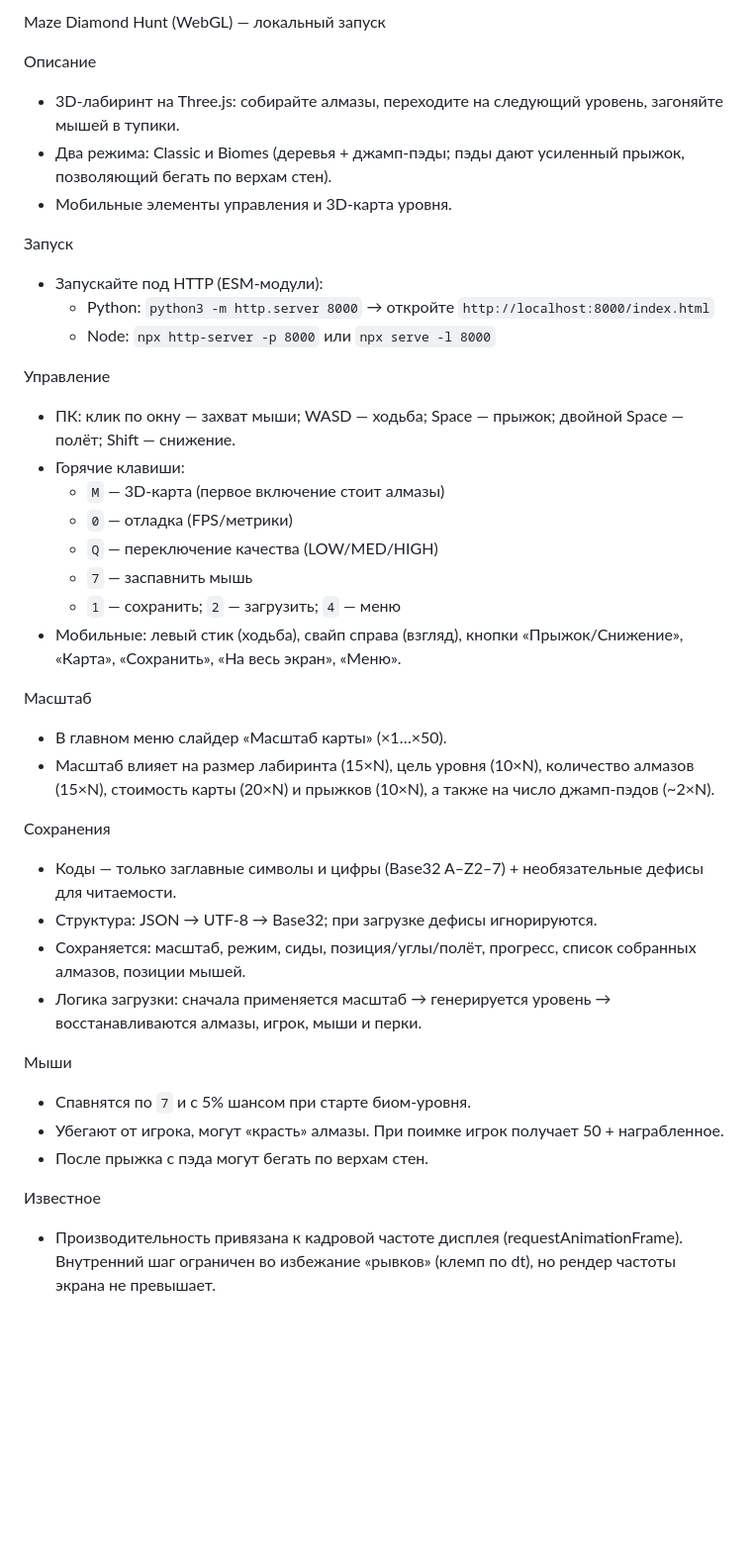
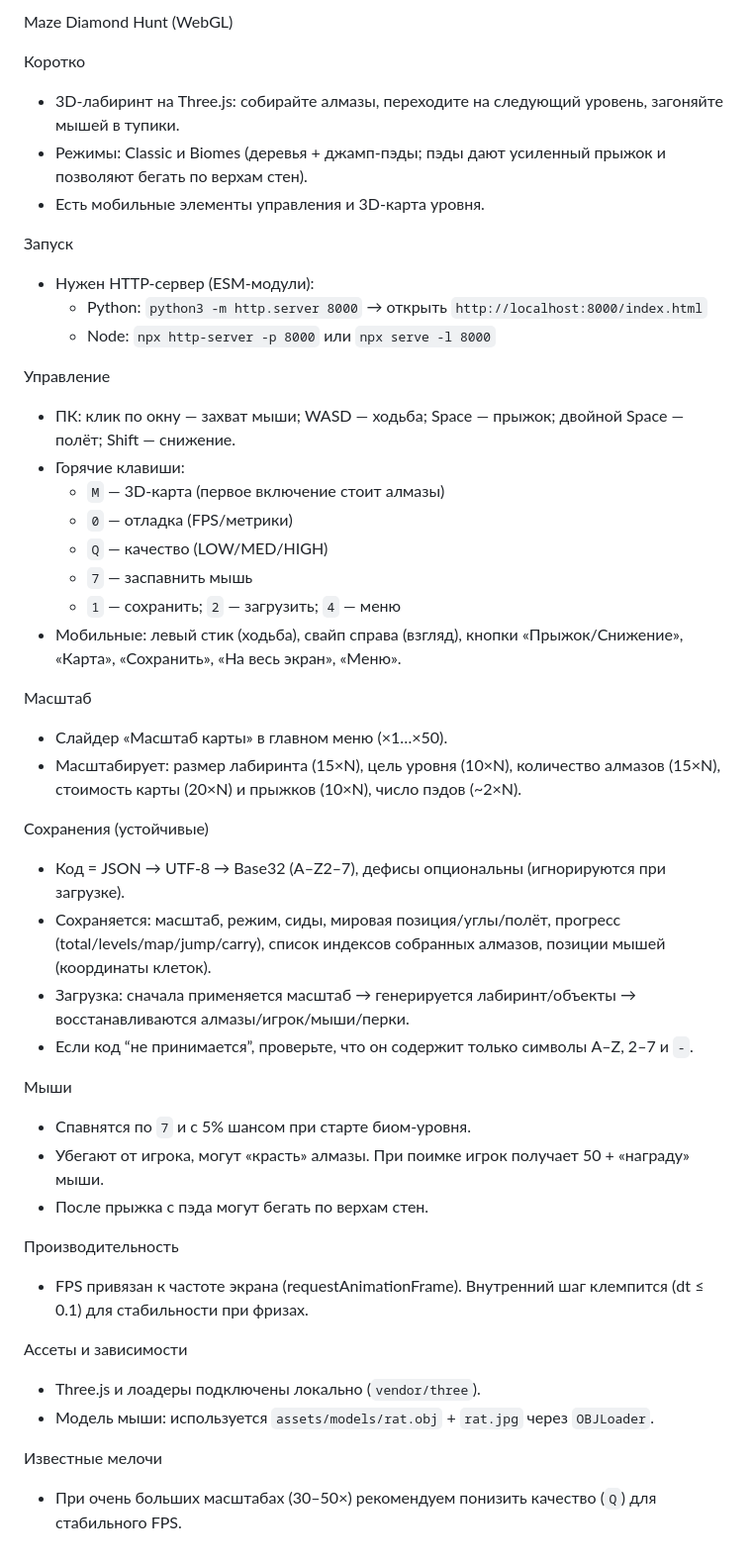
Before and after one commit to pryid/mazegame, a Markdown page: README.md, the part around the change. Shown at 99% size. GitHub-like rendering; blank space fills up the shorter version.

Commit message:
docs: update README to reflect new saves, scale slider, and controls

```diff
--- a/README.md
+++ b/README.md
@@ -1,13 +1,13 @@
-Maze Diamond Hunt (WebGL) — локальный запуск
+Maze Diamond Hunt (WebGL)
 
-Описание
-- 3D-лабиринт на Three.js: собирайте алмазы, переходите на следующий уровень, загоняйте мышей в тупики.
-- Два режима: Classic и Biomes (деревья + джамп‑пэды; пэды дают усиленный прыжок, позволяющий бегать по верхам стен).
-- Мобильные элементы управления и 3D‑карта уровня.
+Коротко
+- 3D‑лабиринт на Three.js: собирайте алмазы, переходите на следующий уровень, загоняйте мышей в тупики.
+- Режимы: Classic и Biomes (деревья + джамп‑пэды; пэды дают усиленный прыжок и позволяют бегать по верхам стен).
+- Есть мобильные элементы управления и 3D‑карта уровня.
 
 Запуск
-- Запускайте под HTTP (ESM-модули):
-  - Python: `python3 -m http.server 8000` → откройте `http://localhost:8000/index.html`
+- Нужен HTTP‑сервер (ESM‑модули):
+  - Python: `python3 -m http.server 8000` → открыть `http://localhost:8000/index.html`
   - Node: `npx http-server -p 8000` или `npx serve -l 8000`
 
 Управление
@@ -15,25 +15,32 @@ Maze Diamond Hunt (WebGL) — локальный запуск
 - Горячие клавиши:
   - `M` — 3D‑карта (первое включение стоит алмазы)
   - `0` — отладка (FPS/метрики)
-  - `Q` — переключение качества (LOW/MED/HIGH)
+  - `Q` — качество (LOW/MED/HIGH)
   - `7` — заспавнить мышь
   - `1` — сохранить; `2` — загрузить; `4` — меню
 - Мобильные: левый стик (ходьба), свайп справа (взгляд), кнопки «Прыжок/Снижение», «Карта», «Сохранить», «На весь экран», «Меню».
 
 Масштаб
-- В главном меню слайдер «Масштаб карты» (×1…×50).
-- Масштаб влияет на размер лабиринта (15×N), цель уровня (10×N), количество алмазов (15×N), стоимость карты (20×N) и прыжков (10×N), а также на число джамп‑пэдов (~2×N).
+- Слайдер «Масштаб карты» в главном меню (×1…×50).
+- Масштабирует: размер лабиринта (15×N), цель уровня (10×N), количество алмазов (15×N), стоимость карты (20×N) и прыжков (10×N), число пэдов (~2×N).
 
-Сохранения
-- Коды — только заглавные символы и цифры (Base32 A–Z2–7) + необязательные дефисы для читаемости.
-- Структура: JSON → UTF‑8 → Base32; при загрузке дефисы игнорируются.
-- Сохраняется: масштаб, режим, сиды, позиция/углы/полёт, прогресс, список собранных алмазов, позиции мышей.
-- Логика загрузки: сначала применяется масштаб → генерируется уровень → восстанавливаются алмазы, игрок, мыши и перки.
+Сохранения (устойчивые)
+- Код = JSON → UTF‑8 → Base32 (A–Z2–7), дефисы опциональны (игнорируются при загрузке).
+- Сохраняется: масштаб, режим, сиды, мировая позиция/углы/полёт, прогресс (total/levels/map/jump/carry), список индексов собранных алмазов, позиции мышей (координаты клеток).
+- Загрузка: сначала применяется масштаб → генерируется лабиринт/объекты → восстанавливаются алмазы/игрок/мыши/перки.
+- Если код “не принимается”, проверьте, что он содержит только символы A–Z, 2–7 и `-`.
 
 Мыши
 - Спавнятся по `7` и с 5% шансом при старте биом‑уровня.
-- Убегают от игрока, могут «красть» алмазы. При поимке игрок получает 50 + награбленное.
+- Убегают от игрока, могут «красть» алмазы. При поимке игрок получает 50 + «награду» мыши.
 - После прыжка с пэда могут бегать по верхам стен.
 
-Известное
-- Производительность привязана к кадровой частоте дисплея (requestAnimationFrame). Внутренний шаг ограничен во избежание «рывков» (клемп по dt), но рендер частоты экрана не превышает.
+Производительность
+- FPS привязан к частоте экрана (requestAnimationFrame). Внутренний шаг клемпится (dt ≤ 0.1) для стабильности при фризах.
+
+Ассеты и зависимости
+- Three.js и лоадеры подключены локально (`vendor/three`).
+- Модель мыши: используется `assets/models/rat.obj` + `rat.jpg` через `OBJLoader`.
+
+Известные мелочи
+- При очень больших масштабах (30–50×) рекомендуем понизить качество (`Q`) для стабильного FPS.
```
